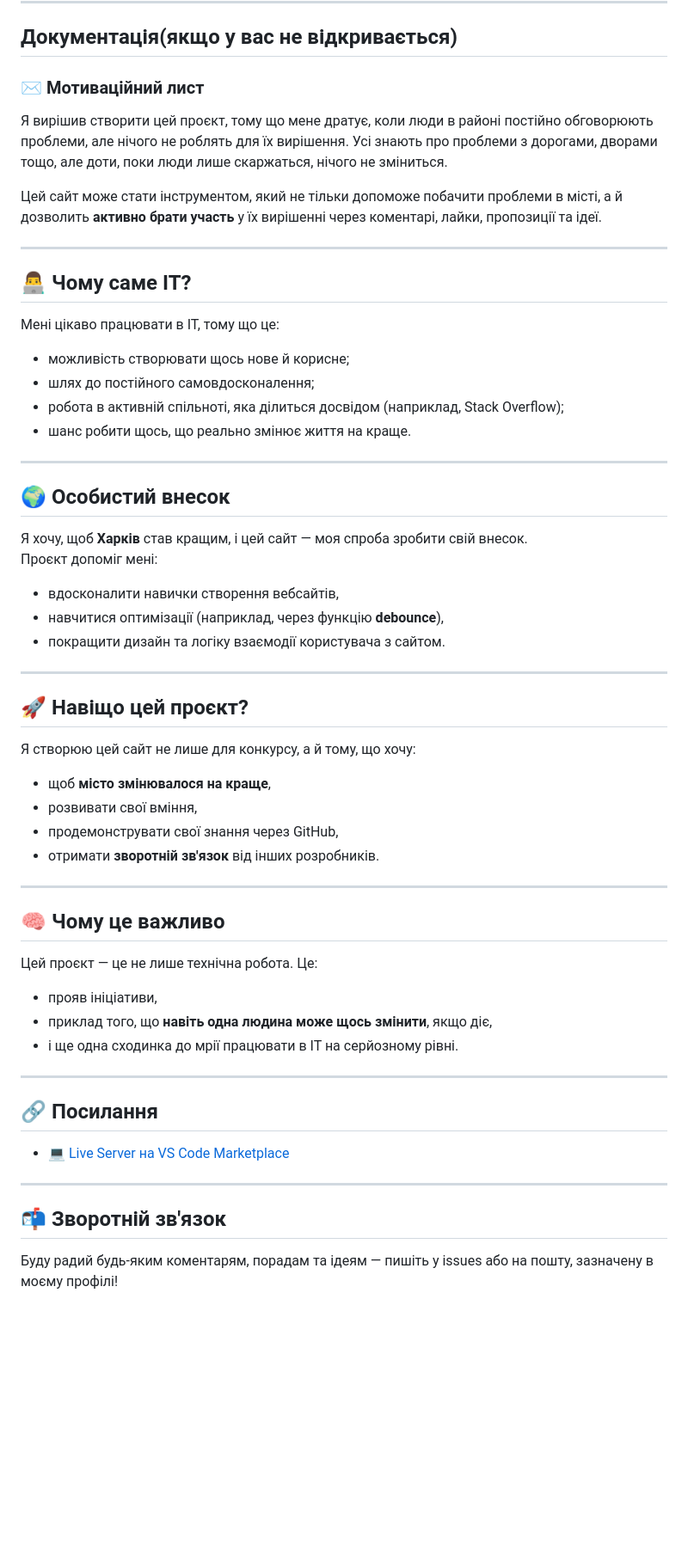
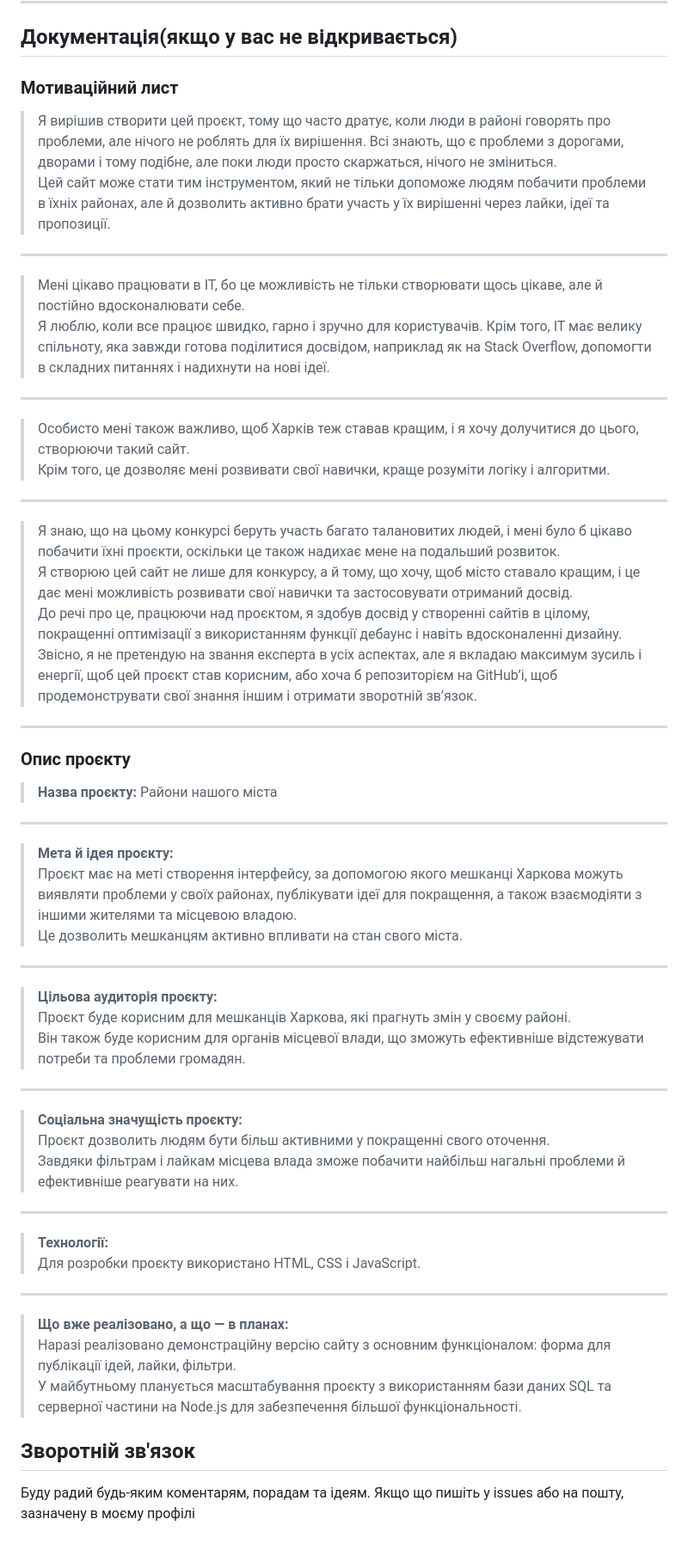
Before and after one commit to Enixen-shittycoder/ProjectKharkiv, a Markdown page: README.md, the part around the change. Shown: that part at 86% size. Rendered like a GitHub page; blank space fills up the shorter version.

```diff
--- a/README.md
+++ b/README.md
@@ -9,59 +9,63 @@
 
 ## Документація(якщо у вас не відкривається)
 
-### ✉️ Мотиваційний лист
+### Мотиваційний лист
 
-Я вирішив створити цей проєкт, тому що мене дратує, коли люди в районі постійно обговорюють проблеми, але нічого не роблять для їх вирішення. Усі знають про проблеми з дорогами, дворами тощо, але доти, поки люди лише скаржаться, нічого не зміниться.
-
-Цей сайт може стати інструментом, який не тільки допоможе побачити проблеми в місті, а й дозволить **активно брати участь** у їх вирішенні через коментарі, лайки, пропозиції та ідеї.
+> Я вирішив створити цей проєкт, тому що часто дратує, коли люди в районі говорять про проблеми, але нічого не роблять для їх вирішення. Всі знають, що є проблеми з дорогами, дворами і тому подібне, але поки люди просто скаржаться, нічого не зміниться.
+> Цей сайт може стати тим інструментом, який не тільки допоможе людям побачити проблеми в їхніх районах, але й дозволить активно брати участь у їх вирішенні через лайки, ідеї та пропозиції.
 
 ---
 
-## 👨‍💻 Чому саме ІТ?
-
-Мені цікаво працювати в ІТ, тому що це:
-- можливість створювати щось нове й корисне;
-- шлях до постійного самовдосконалення;
-- робота в активній спільноті, яка ділиться досвідом (наприклад, Stack Overflow);
-- шанс робити щось, що реально змінює життя на краще.
+> Мені цікаво працювати в ІТ, бо це можливість не тільки створювати щось цікаве, але й постійно вдосконалювати себе.
+> Я люблю, коли все працює швидко, гарно і зручно для користувачів. Крім того, ІТ має велику спільноту, яка завжди готова поділитися досвідом, наприклад як на Stack Overflow, допомогти в складних питаннях і надихнути на нові ідеї.
 
 ---
 
-## 🌍 Особистий внесок
-
-Я хочу, щоб **Харків** став кращим, і цей сайт — моя спроба зробити свій внесок.
-Проєкт допоміг мені:
-- вдосконалити навички створення вебсайтів,
-- навчитися оптимізації (наприклад, через функцію **debounce**),
-- покращити дизайн та логіку взаємодії користувача з сайтом.
+> Особисто мені також важливо, щоб Харків теж ставав кращим, і я хочу долучитися до цього, створюючи такий сайт.
+> Крім того, це дозволяє мені розвивати свої навички, краще розуміти логіку і алгоритми.
 
 ---
 
-## 🚀 Навіщо цей проєкт?
+> Я знаю, що на цьому конкурсі беруть участь багато талановитих людей, і мені було б цікаво побачити їхні проєкти, оскільки це також надихає мене на подальший розвиток.
+> Я створюю цей сайт не лише для конкурсу, а й тому, що хочу, щоб місто ставало кращим, і це дає мені можливість розвивати свої навички та застосовувати отриманий досвід.
+> До речі про це, працюючи над проєктом, я здобув досвід у створенні сайтів в цілому, покращенні оптимізації з використанням функції дебаунс і навіть вдосконаленні дизайну.
+> Звісно, я не претендую на звання експерта в усіх аспектах, але я вкладаю максимум зусиль і енергії, щоб цей проєкт став корисним, або хоча б репозиторієм на GitHub’і, щоб продемонструвати свої знання іншим і отримати зворотній зв’язок.
+---
 
-Я створюю цей сайт не лише для конкурсу, а й тому, що хочу:
-- щоб **місто змінювалося на краще**,
-- розвивати свої вміння,
-- продемонструвати свої знання через GitHub,
-- отримати **зворотній зв'язок** від інших розробників.
+### Опис проєкту
+
+> **Назва проєкту:** Райони нашого міста
 
 ---
 
-## 🧠 Чому це важливо
-
-Цей проєкт — це не лише технічна робота. Це:
-- прояв ініціативи,
-- приклад того, що **навіть одна людина може щось змінити**, якщо діє,
-- і ще одна сходинка до мрії працювати в ІТ на серйозному рівні.
+> **Мета й ідея проєкту:**
+> Проєкт має на меті створення інтерфейсу, за допомогою якого мешканці Харкова можуть виявляти проблеми у своїх районах, публікувати ідеї для покращення, а також взаємодіяти з іншими жителями та місцевою владою.
+> Це дозволить мешканцям активно впливати на стан свого міста.
 
 ---
 
-## 🔗 Посилання
-
-- 💻 [Live Server на VS Code Marketplace](https://marketplace.visualstudio.com/items?itemName=ms-vscode.live-server)
+> **Цільова аудиторія проєкту:**
+> Проєкт буде корисним для мешканців Харкова, які прагнуть змін у своєму районі.
+> Він також буде корисним для органів місцевої влади, що зможуть ефективніше відстежувати потреби та проблеми громадян.
 
 ---
 
-## 📬 Зворотній зв'язок
+> **Соціальна значущість проєкту:**
+> Проєкт дозволить людям бути більш активними у покращенні свого оточення.
+> Завдяки фільтрам і лайкам місцева влада зможе побачити найбільш нагальні проблеми й ефективніше реагувати на них.
 
-Буду радий будь-яким коментарям, порадам та ідеям — пишіть у issues або на пошту, зазначену в моєму профілі!
+---
+
+> **Технології:**
+> Для розробки проєкту використано HTML, CSS і JavaScript.
+
+---
+
+> **Що вже реалізовано, а що — в планах:**
+> Наразі реалізовано демонстраційну версію сайту з основним функціоналом: форма для публікації ідей, лайки, фільтри.
+> У майбутньому планується масштабування проєкту з використанням бази даних SQL та серверної частини на Node.js для забезпечення більшої функціональності.
+
+
+## Зворотній зв'язок
+
+Буду радий будь-яким коментарям, порадам та ідеям. Якщо що пишіть у issues або на пошту, зазначену в моєму профілі
```
